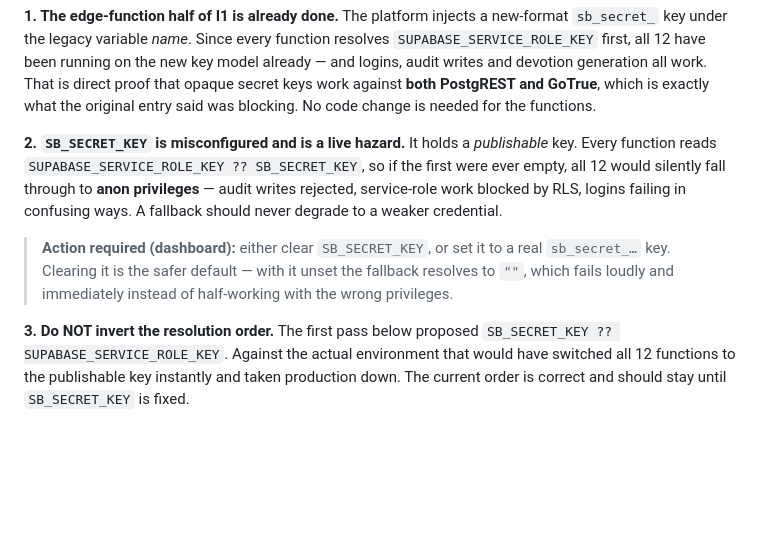
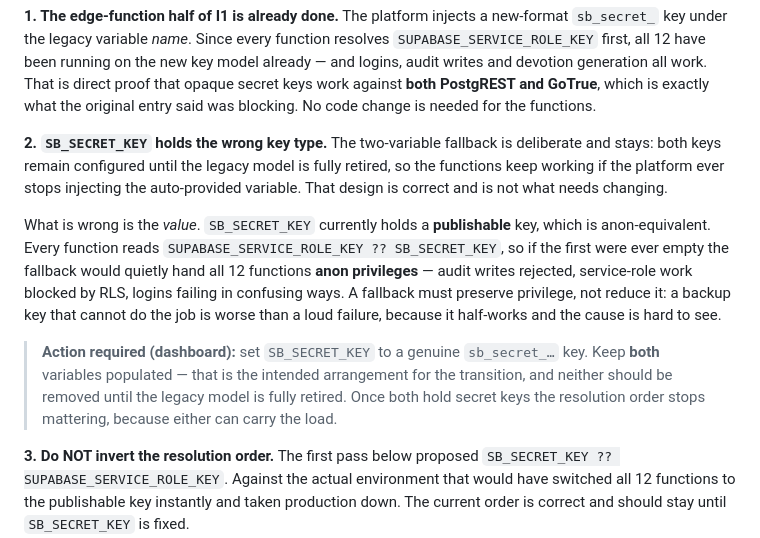
Before and after one commit to KingdomofGraceMinistries/KingdomGraceFamilyofChurchesandMinistries, a Markdown page: REFORMATION_ROADMAP.md, the part around the change. GitHub-like rendering; blank space fills up the shorter version.

Commit message:
roadmap: keep both keys as fallback; fix the value, not the arrangement
Corrects the previous recommendation. I advised clearing SB_SECRET_KEY so
an empty value would fail loudly. That was the wrong call: both variables
should stay populated until the legacy model is fully retired, so the
functions keep working if the platform ever stops injecting the
auto-provided one. Clearing it removes the very fallback the arrangement
exists to provide.

The defect is the value, not the design. SB_SECRET_KEY holds a
publishable key, which is anon-equivalent, so the fallback would preserve
availability while silently dropping privilege — audit writes rejected,
service-role work blocked by RLS, logins failing obscurely. A backup
credential that cannot do the job is worse than none, because it
half-works and the cause is hard to see.

Action is now: set SB_SECRET_KEY to a genuine sb_secret_ key and keep
both populated. Once both hold secret keys the resolution order stops
mattering, since either can carry the load.

Co-Authored-By: Claude Opus 5 (1M context) <noreply@anthropic.com>

```diff
--- a/REFORMATION_ROADMAP.md
+++ b/REFORMATION_ROADMAP.md
@@ -64,9 +64,11 @@ Audited the live edge-function environment by deploying a throwaway diagnostic t
 
 **1. The edge-function half of I1 is already done.** The platform injects a new-format `sb_secret_` key under the legacy variable *name*. Since every function resolves `SUPABASE_SERVICE_ROLE_KEY` first, all 12 have been running on the new key model already — and logins, audit writes and devotion generation all work. That is direct proof that opaque secret keys work against **both PostgREST and GoTrue**, which is exactly what the original entry said was blocking. No code change is needed for the functions.
 
-**2. `SB_SECRET_KEY` is misconfigured and is a live hazard.** It holds a *publishable* key. Every function reads `SUPABASE_SERVICE_ROLE_KEY ?? SB_SECRET_KEY`, so if the first were ever empty, all 12 would silently fall through to **anon privileges** — audit writes rejected, service-role work blocked by RLS, logins failing in confusing ways. A fallback should never degrade to a weaker credential.
+**2. `SB_SECRET_KEY` holds the wrong key type.** The two-variable fallback is deliberate and stays: both keys remain configured until the legacy model is fully retired, so the functions keep working if the platform ever stops injecting the auto-provided variable. That design is correct and is not what needs changing.
 
-> **Action required (dashboard):** either clear `SB_SECRET_KEY`, or set it to a real `sb_secret_…` key. Clearing it is the safer default — with it unset the fallback resolves to `""`, which fails loudly and immediately instead of half-working with the wrong privileges.
+What is wrong is the *value*. `SB_SECRET_KEY` currently holds a **publishable** key, which is anon-equivalent. Every function reads `SUPABASE_SERVICE_ROLE_KEY ?? SB_SECRET_KEY`, so if the first were ever empty the fallback would quietly hand all 12 functions **anon privileges** — audit writes rejected, service-role work blocked by RLS, logins failing in confusing ways. A fallback must preserve privilege, not reduce it: a backup key that cannot do the job is worse than a loud failure, because it half-works and the cause is hard to see.
+
+> **Action required (dashboard):** set `SB_SECRET_KEY` to a genuine `sb_secret_…` key. Keep **both** variables populated — that is the intended arrangement for the transition, and neither should be removed until the legacy model is fully retired. Once both hold secret keys the resolution order stops mattering, because either can carry the load.
 
 **3. Do NOT invert the resolution order.** The first pass below proposed `SB_SECRET_KEY ?? SUPABASE_SERVICE_ROLE_KEY`. Against the actual environment that would have switched all 12 functions to the publishable key instantly and taken production down. The current order is correct and should stay until `SB_SECRET_KEY` is fixed.
 
```
